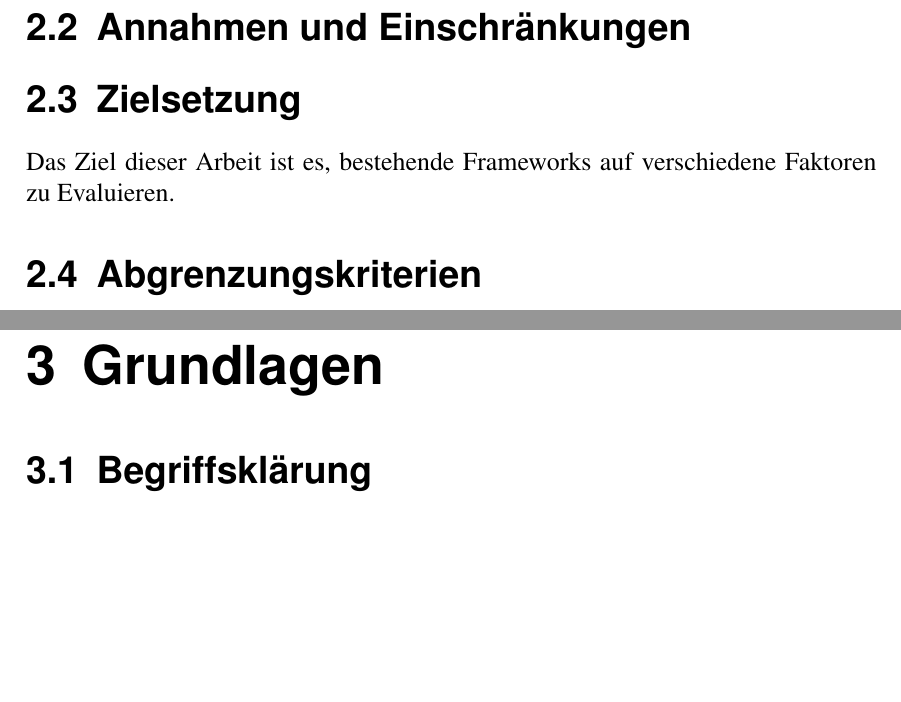
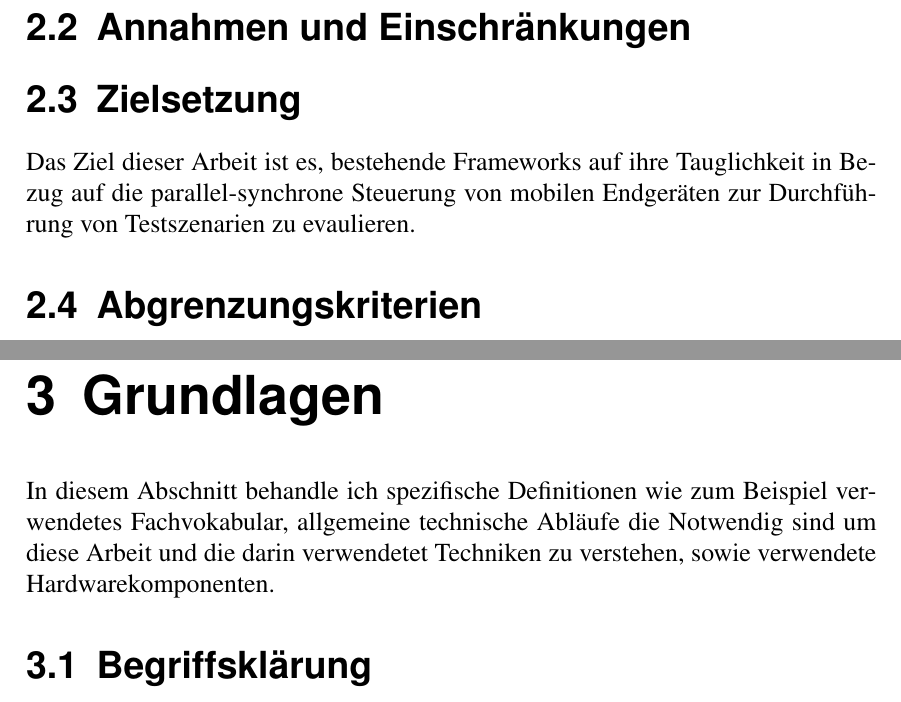
Before and after one commit to SodY2/s744818, a LaTeX thesis (Abschlussarbeit_s744818_ss2014.tex): two parts of pages 13 and 14 of 20, joined at a grey line, cut so that both start at the same text, the shorter picture padded with empty space. The pictures show the PDF file Abschlussarbeit_s744818_ss2014.pdf that the author committed with the source.

Commit message:
einleitung

```diff
--- a/Abschlussarbeit_s744818_ss2014.tex
+++ b/Abschlussarbeit_s744818_ss2014.tex
@@ -132,14 +132,13 @@ Sollte ein Szenario aufgrund eines Fehler abgebrochen worden sein, wird dem Entw
 	%% ############# Annahmen und Einschränkungen
 	%%
 	\section{Annahmen und Einschränkungen}
-	%\tr{Wenn die Arbeit wichtige Annahmen trifft, unter denen die Untersuchungsergebnisse gültig sind, oder die Allgemeinheit der getroffenen Aussagen wichtigen Einschränkungen unterliegt, sollten diese ebenfalls in der 		Einleitung 	beschrieben werden.
-	}
+	%\tr{Wenn die Arbeit wichtige Annahmen trifft, unter denen die Untersuchungsergebnisse gültig sind, oder die Allgemeinheit der getroffenen Aussagen wichtigen Einschränkungen unterliegt, sollten diese ebenfalls in der 		Einleitung 	beschrieben werden.}
 
 	%%
 	%% ############# Zielsetzung
 	%%
 	\section{Zielsetzung}
-	Das Ziel dieser Arbeit ist es, bestehende \mi{Frameworks} auf verschiedene Faktoren zu Evaluieren.
+	Das Ziel dieser Arbeit ist es, bestehende \mi{Frameworks} auf ihre Tauglichkeit in Bezug auf die parallel-synchrone Steuerung von mobilen Endgeräten zur Durchführung von Testszenarien zu evaulieren.
 	%%
 	%% ############# Abgrenzungskriterien
 	%%
@@ -150,6 +149,7 @@ Sollte ein Szenario aufgrund eines Fehler abgebrochen worden sein, wird dem Entw
 %% ############# Grundlagen
 %%
 \chapter{Grundlagen}
+	In diesem Abschnitt behandle ich spezifische Definitionen wie zum Beispiel verwendetes Fachvokabular, allgemeine technische Abläufe die Notwendig sind um diese Arbeit und die darin verwendetet Techniken zu verstehen, sowie verwendete Hardwarekomponenten.
 %\tr{Dieser Teil beschreibt das fachliche Umfeld der Aufgabenstellung. Hier werden die wesentlichen fachlichen Begrifflichkeiten, die für die Aufgabe relevanten Problemstellungen und Lösungsansätze des Fachgebietes vorgestellt. Der Sprachgebrauch sollte einen direkten Bezug zum Fachgebiet haben. Die notwendigen Darstellungsmethoden, die Art und der Umfang der Beschreibung hängen wesentlich von der jeweiligen Fachdisziplin ab und sollten im Dialog mit dem Betreuer entschieden werden. Beispielsweise wird sich die Beschreibung eines Hotelreservierungssystems sehr von einer Beschreibung mathematischen Transformationen auf Grafikobjekte unterscheiden.Dies ist oft vor der Einleitung das erste Kapitel, das man schreibt, und sollte einen Überblick über die Literatur und existierende Arbeiten im Bereich der Arbeit liefern (Welche Grundlagen gibt es in diesem Bereich? Haben andere Autoren schon etwas zu verwandten Themen veröffentlicht?). Die hier vorgestellten Konzepte sollten in der Einleitung zumindest schon einmal angesprochen worden sein. Bei der Vorstellung verwandter Arbeiten sollten neuere Erkenntnisse bevorzugt werden. Bei jeder in das Grundlagenkapitel aufgenommenen Arbeit gilt es herauszustellen, was die Ergebnisse der Arbeit waren und warum diese Ergebnisse (oder Einschränkungen der vorgestellten Arbeit) eben noch keine Schließung der Wissenslücke oder keine Lösung der Aufgabenstellung darstellen? Am Ende erfolgt eine kurze Zusammenfassung der Grundlagen, die begründete Schlussfolgerung, dass das zu untersuchende Problem noch ungelöst ist, und ggf. wieder eine Vorschau auf das folgende Kapitel.}
 	%%
 	%% ############# Begriffsklärung
```
Also changed, not shown: Abschlussarbeit_s744818_ss2014.pdf, pictures/Entwicklungsprozess.jpg, 3 other files.
